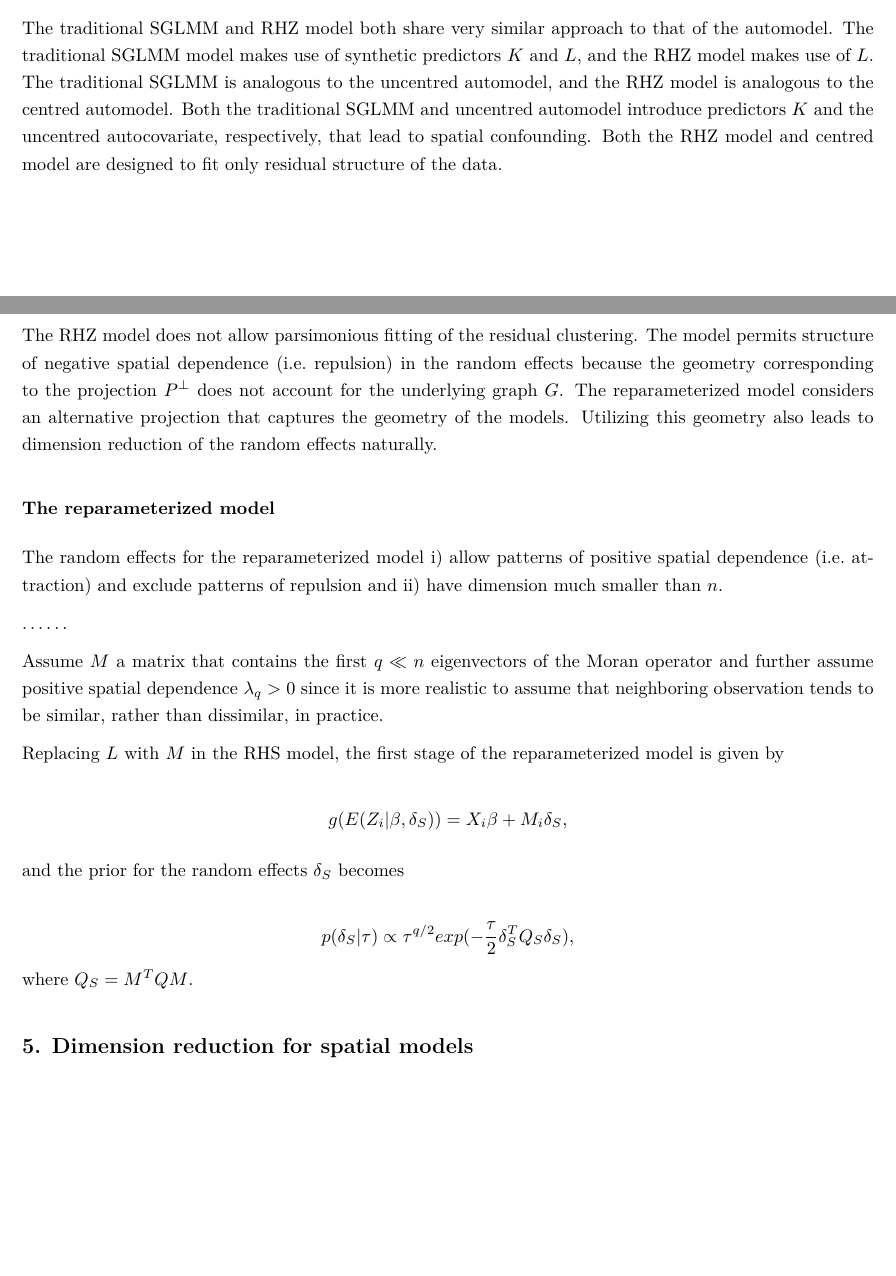
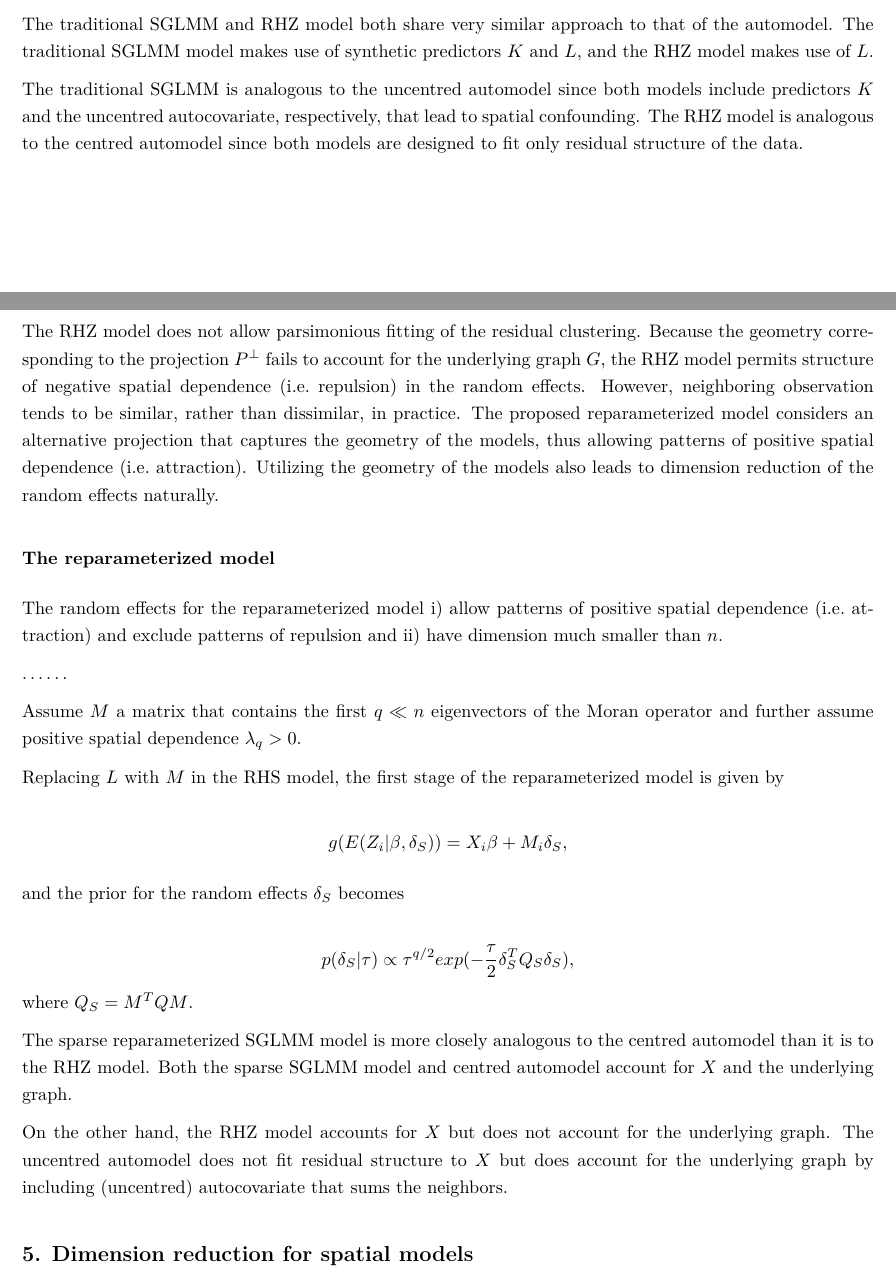
Before and after one commit to franceslinyc/Spatial-GLMM-A-Review-2022, an R Markdown document (reporting/Lin_ST652_Project.Rmd): two parts of pages 3 and 4 of 5, joined at a grey line, cut so that both start at the same text, the shorter picture padded with empty space. The pictures show the output file reporting/Lin_ST652_Project.pdf that the author committed with the source.

Commit message:
Add more to the sparse model section

```diff
--- a/reporting/Lin_ST652_Project.Rmd
+++ b/reporting/Lin_ST652_Project.Rmd
@@ -88,12 +88,13 @@ p(\delta|\tau) \propto \tau^{(n-p)/2} exp(- \frac{\tau} {2} \delta^T Q_R \delta)
 $$
 where $Q_R = L^T Q L$.
 
-The traditional SGLMM and RHZ model both share very similar approach to that of the automodel. The traditional SGLMM model makes use of synthetic predictors $K$ and $L$, and the RHZ model makes use of $L$. The traditional SGLMM is analogous to the uncentred automodel, and the RHZ model is analogous to the centred automodel. Both the traditional SGLMM and uncentred automodel introduce predictors $K$ and the uncentred autocovariate, respectively, that lead to spatial confounding. Both the RHZ model and centred model are designed to fit only residual structure of the data.
+The traditional SGLMM and RHZ model both share very similar approach to that of the automodel. The traditional SGLMM model makes use of synthetic predictors $K$ and $L$, and the RHZ model makes use of $L$.
 
+The traditional SGLMM is analogous to the uncentred automodel since both models include predictors $K$ and the uncentred autocovariate, respectively, that lead to spatial confounding. The RHZ model is analogous to the centred automodel since both models are designed to fit only residual structure of the data.
 
 ## 4. Sparse reparameterization of the areal SGLMM
 
-The RHZ model does not allow parsimonious fitting of the residual clustering. The model permits structure of negative spatial dependence (i.e. repulsion) in the random effects because the geometry corresponding to the projection $P^{\bot}$ does not account for the underlying graph $G$. The reparameterized model considers an alternative projection that captures the geometry of the models. Utilizing this geometry also leads to dimension reduction of the random effects naturally.
+The RHZ model does not allow parsimonious fitting of the residual clustering. Because the geometry corresponding to the projection $P^{\bot}$ fails to account for the underlying graph $G$, the RHZ model permits structure of negative spatial dependence (i.e. repulsion) in the random effects. However, neighboring observation tends to be similar, rather than dissimilar, in practice. The proposed reparameterized model considers an alternative projection that captures the geometry of the models, thus allowing patterns of positive spatial dependence (i.e. attraction). Utilizing the geometry of the models also leads to dimension reduction of the random effects naturally.
 
 ### The reparameterized model
 
@@ -104,7 +105,7 @@ The random effects for the reparameterized model i) allow patterns of positive s
 
 
 
-Assume $M$ a matrix that contains the first $q \ll n$ eigenvectors of the Moran operator and further assume positive spatial dependence $\lambda_q > 0$ since it is more realistic to assume that neighboring observation tends to be similar, rather than dissimilar, in practice.
+Assume $M$ a matrix that contains the first $q \ll n$ eigenvectors of the Moran operator and further assume positive spatial dependence $\lambda_q > 0$.
 
 Replacing $L$ with $M$ in the RHS model, the first stage of the reparameterized model is given by
 
@@ -119,7 +120,9 @@ p(\delta_S|\tau) \propto \tau^{q/2} exp(- \frac{\tau} {2} \delta_S^T Q_S \delta_
 $$
 where $Q_S = M^T Q M$.
 
+The sparse reparameterized SGLMM model is more closely analogous to the centred automodel than it is to the RHZ model. Both the sparse SGLMM model and centred automodel account for $X$ and the underlying graph.
 
+On the other hand, the RHZ model accounts for $X$ but does not account for the underlying graph. The uncentred automodel does not fit residual structure to $X$ but does account for the underlying graph by including (uncentred) autocovariate that sums the neighbors.
 
 
 ## 5. Dimension reduction for spatial models
```
Also changed, not shown: reporting/Lin_ST652_Project.pdf, reporting/Lin_ST652_Project.Rmd (2 more changed lines).
